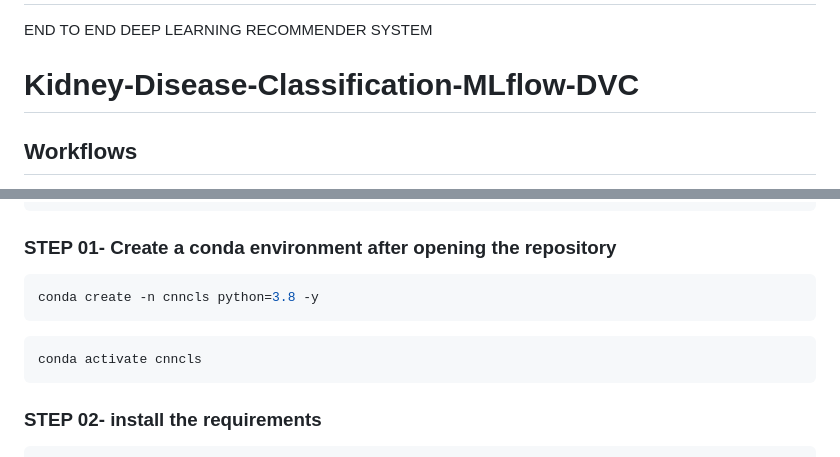
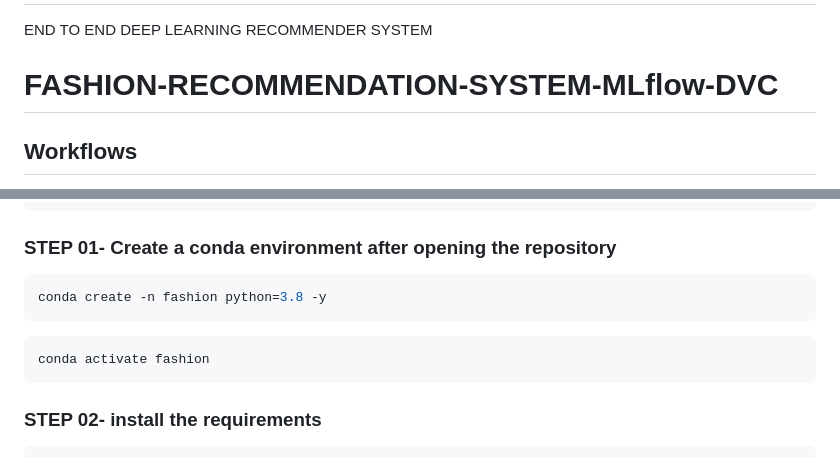
Before and after one commit to Ro-han12/fashion_recommender, a Markdown page: README.md, 2 parts joined by grey strips. Drawn GitHub-style.

Commit message:
workflows added

````diff
--- a/README.md
+++ b/README.md
@@ -1,7 +1,7 @@
 # fashion_recommender
 END TO END DEEP LEARNING RECOMMENDER SYSTEM
 
-# Kidney-Disease-Classification-MLflow-DVC
+# FASHION-RECOMMENDATION-SYSTEM-MLflow-DVC
 
 
 ## Workflows
@@ -28,11 +28,11 @@ https://github.com/Ro-han12/fashion_recommender
 ### STEP 01- Create a conda environment after opening the repository
 
 ```bash
-conda create -n cnncls python=3.8 -y
+conda create -n fashion python=3.8 -y
 ```
 
 ```bash
-conda activate cnncls
+conda activate fashion
 ```
 
 
````
